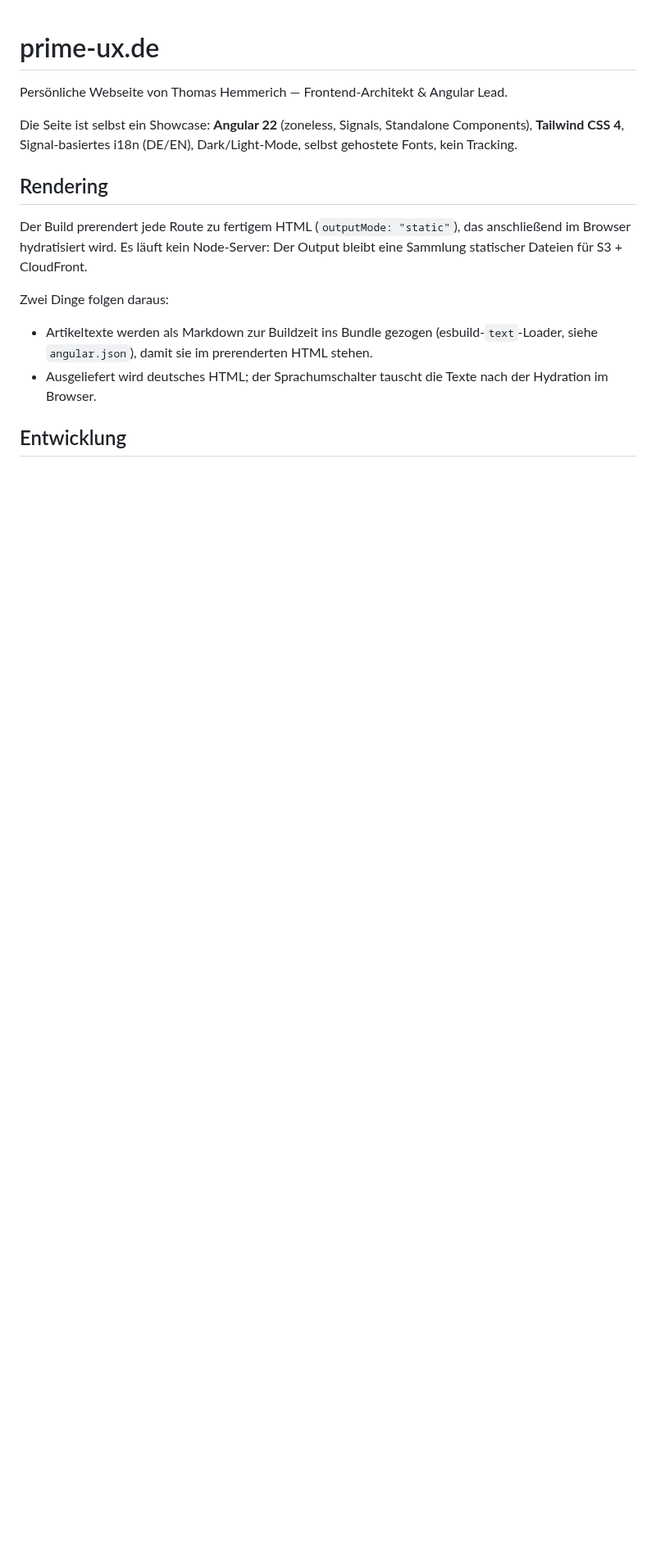
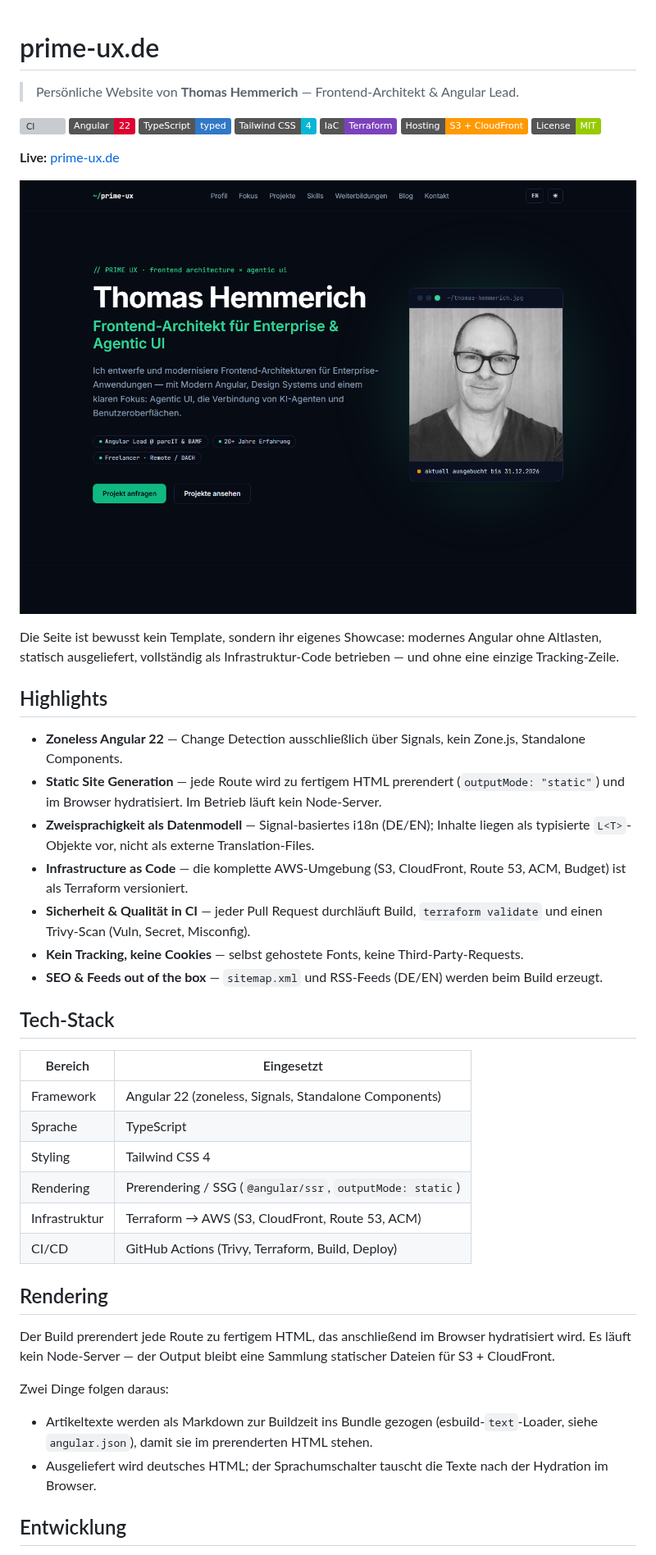
Before and after one commit to themmerich/prime-ux-ai, a Markdown page: README.md, the part around one of its changes. Shown at 82% size. Rendered like a GitHub page; pictures changed too: docs/homepage.png (added); badges without logos; blank space fills up the shorter version; grey boxes are pictures that could not be loaded.

```diff
--- a/README.md
+++ b/README.md
@@ -1,12 +1,45 @@
 # prime-ux.de
 
-Persönliche Webseite von Thomas Hemmerich — Frontend-Architekt & Angular Lead.
+> Persönliche Website von **Thomas Hemmerich** — Frontend-Architekt & Angular Lead.
 
-Die Seite ist selbst ein Showcase: **Angular 22** (zoneless, Signals, Standalone Components), **Tailwind CSS 4**, Signal-basiertes i18n (DE/EN), Dark/Light-Mode, selbst gehostete Fonts, kein Tracking.
+[![CI](https://github.com/themmerich/prime-ux-ai/actions/workflows/ci.yml/badge.svg)](https://github.com/themmerich/prime-ux-ai/actions/workflows/ci.yml)
+![Angular](https://img.shields.io/badge/Angular-22-DD0031?logo=angular&logoColor=white)
+![TypeScript](https://img.shields.io/badge/TypeScript-typed-3178C6?logo=typescript&logoColor=white)
+![Tailwind CSS](https://img.shields.io/badge/Tailwind_CSS-4-06B6D4?logo=tailwindcss&logoColor=white)
+![Terraform](https://img.shields.io/badge/IaC-Terraform-7B42BC?logo=terraform&logoColor=white)
+![AWS](https://img.shields.io/badge/Hosting-S3_+_CloudFront-FF9900?logo=amazonaws&logoColor=white)
+[![License: MIT](https://img.shields.io/badge/License-MIT-green.svg)](LICENSE)
+
+**Live:** [prime-ux.de](https://prime-ux.de)
+
+[![Startseite von prime-ux.de](docs/homepage.png)](https://prime-ux.de)
+
+Die Seite ist bewusst kein Template, sondern ihr eigenes Showcase: modernes Angular ohne Altlasten, statisch ausgeliefert, vollständig als Infrastruktur-Code betrieben — und ohne eine einzige Tracking-Zeile.
+
+## Highlights
+
+- **Zoneless Angular 22** — Change Detection ausschließlich über Signals, kein Zone.js, Standalone Components.
+- **Static Site Generation** — jede Route wird zu fertigem HTML prerendert (`outputMode: "static"`) und im Browser hydratisiert. Im Betrieb läuft kein Node-Server.
+- **Zweisprachigkeit als Datenmodell** — Signal-basiertes i18n (DE/EN); Inhalte liegen als typisierte `L<T>`-Objekte vor, nicht als externe Translation-Files.
+- **Infrastructure as Code** — die komplette AWS-Umgebung (S3, CloudFront, Route 53, ACM, Budget) ist als Terraform versioniert.
+- **Sicherheit & Qualität in CI** — jeder Pull Request durchläuft Build, `terraform validate` und einen Trivy-Scan (Vuln, Secret, Misconfig).
+- **Kein Tracking, keine Cookies** — selbst gehostete Fonts, keine Third-Party-Requests.
+- **SEO & Feeds out of the box** — `sitemap.xml` und RSS-Feeds (DE/EN) werden beim Build erzeugt.
+
+## Tech-Stack
+
+| Bereich        | Eingesetzt                                            |
+| -------------- | ----------------------------------------------------- |
+| Framework      | Angular 22 (zoneless, Signals, Standalone Components)  |
+| Sprache        | TypeScript                                             |
+| Styling        | Tailwind CSS 4                                         |
+| Rendering      | Prerendering / SSG (`@angular/ssr`, `outputMode: static`) |
+| Infrastruktur  | Terraform → AWS (S3, CloudFront, Route 53, ACM)        |
+| CI/CD          | GitHub Actions (Trivy, Terraform, Build, Deploy)      |
 
 ## Rendering
 
-Der Build prerendert jede Route zu fertigem HTML (`outputMode: "static"`), das anschließend im Browser hydratisiert wird. Es läuft kein Node-Server: Der Output bleibt eine Sammlung statischer Dateien für S3 + CloudFront.
+Der Build prerendert jede Route zu fertigem HTML, das anschließend im Browser hydratisiert wird. Es läuft kein Node-Server — der Output bleibt eine Sammlung statischer Dateien für S3 + CloudFront.
 
 Zwei Dinge folgen daraus:
 
```
Also changed, not shown: other parts of README.md (+29 -10 lines), 1 other file.
